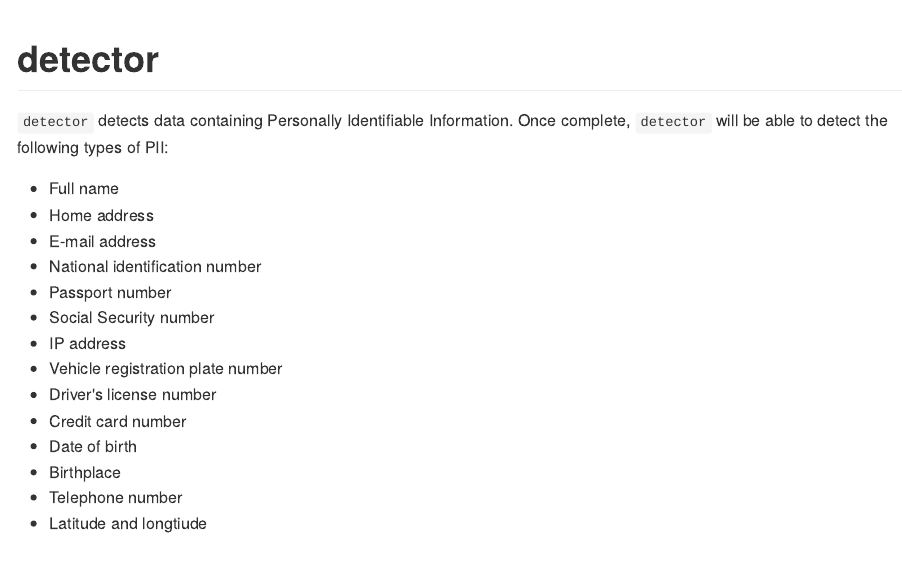
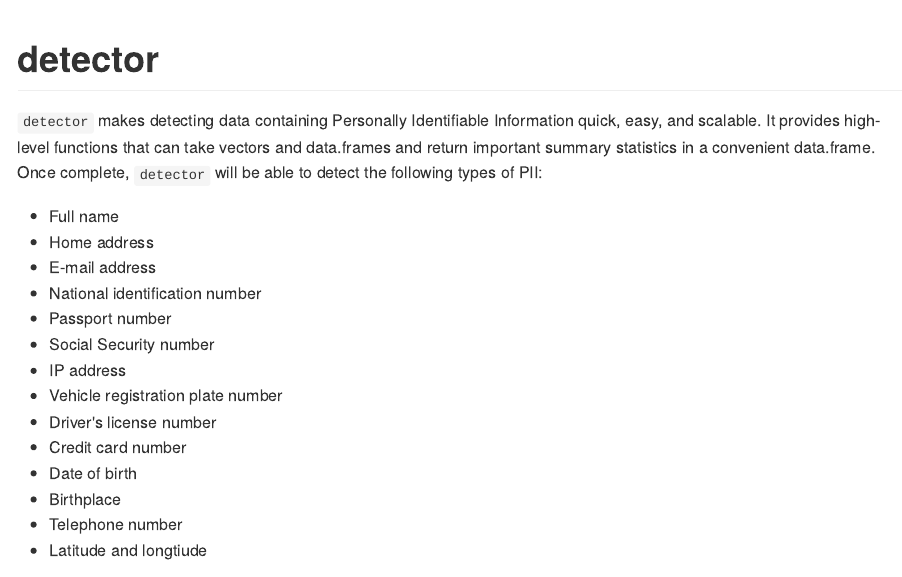
Before and after one commit to paulhendricks/detector, an R Markdown document (README.Rmd): the page in a window 1100 px wide, from its top. The pictures show the output file README.md that the author committed with the source, drawn offline in the style of GitHub; badge pictures from the web are left out.

Commit message:
updated readme

```diff
--- a/README.Rmd
+++ b/README.Rmd
@@ -23,7 +23,7 @@ knitr::opts_chunk$set(
 [![Downloads from the RStudio CRAN mirror](http://cranlogs.r-pkg.org/badges/detector)](http://cran.rstudio.com/package=detector)
 [![Project Status: Active - The project has reached a stable, usable state and is being actively developed.](http://www.repostatus.org/badges/0.1.0/active.svg)](http://www.repostatus.org/#active)
 
-`detector` detects data containing Personally Identifiable Information. Once complete, `detector` will be able to detect the following types of PII:
+`detector` makes detecting data containing Personally Identifiable Information quick, easy, and scalable. It provides high-level functions that can take vectors and data.frames and return important summary statistics in a convenient data.frame. Once complete, `detector` will be able to detect the following types of PII:
 
 * Full name
 * Home address
```
Also changed, not shown: README.md.
